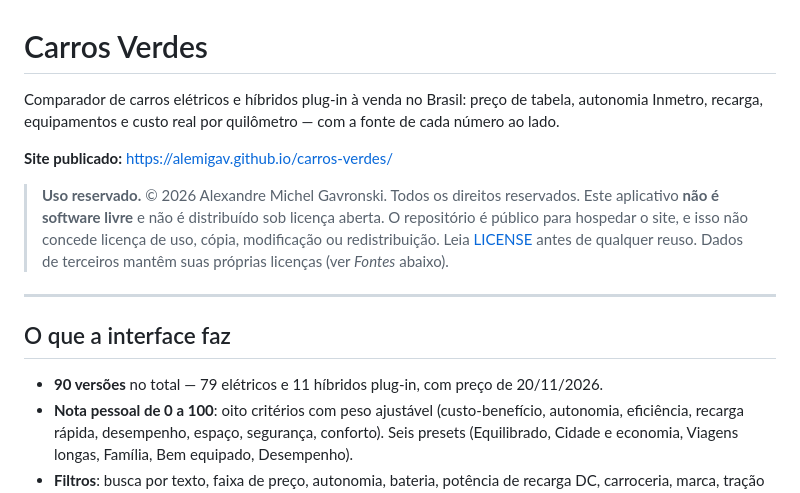
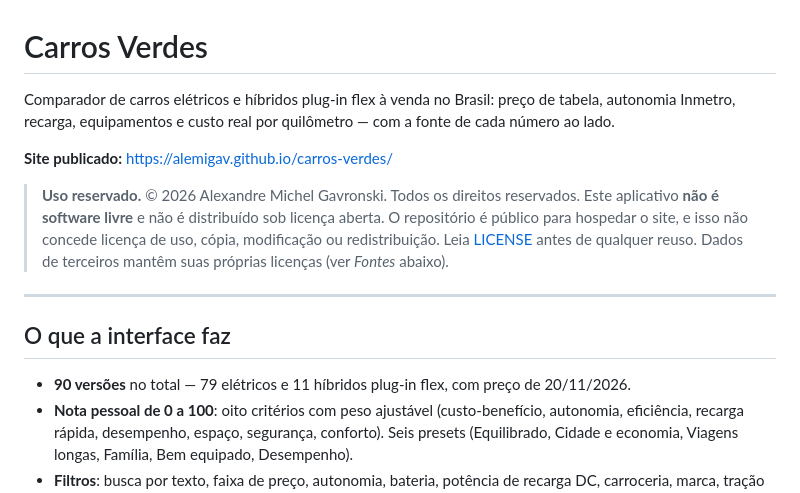
Before and after one commit to alemigav/carros-verdes, a Markdown page: README.md, the part around the change. Rendered like a GitHub page.

```diff
--- a/README.md
+++ b/README.md
@@ -1,6 +1,6 @@
 # Carros Verdes
 
-Comparador de carros elétricos e híbridos plug-in à venda no Brasil: preço de tabela,
+Comparador de carros elétricos e híbridos plug-in flex à venda no Brasil: preço de tabela,
 autonomia Inmetro, recarga, equipamentos e custo real por quilômetro — com a fonte de
 cada número ao lado.
 
@@ -16,7 +16,7 @@ cada número ao lado.
 
 ## O que a interface faz
 
-- **90 versões** no total — 79 elétricos e 11 híbridos plug-in, com preço de 20/11/2026.
+- **90 versões** no total — 79 elétricos e 11 híbridos plug-in flex, com preço de 20/11/2026.
 - **Nota pessoal de 0 a 100**: oito critérios com peso ajustável (custo-benefício,
   autonomia, eficiência, recarga rápida, desempenho, espaço, segurança, conforto).
   Seis presets (Equilibrado, Cidade e economia, Viagens longas, Família, Bem equipado,
```
Also changed, not shown: assets/og-image.png, 5 other files.
